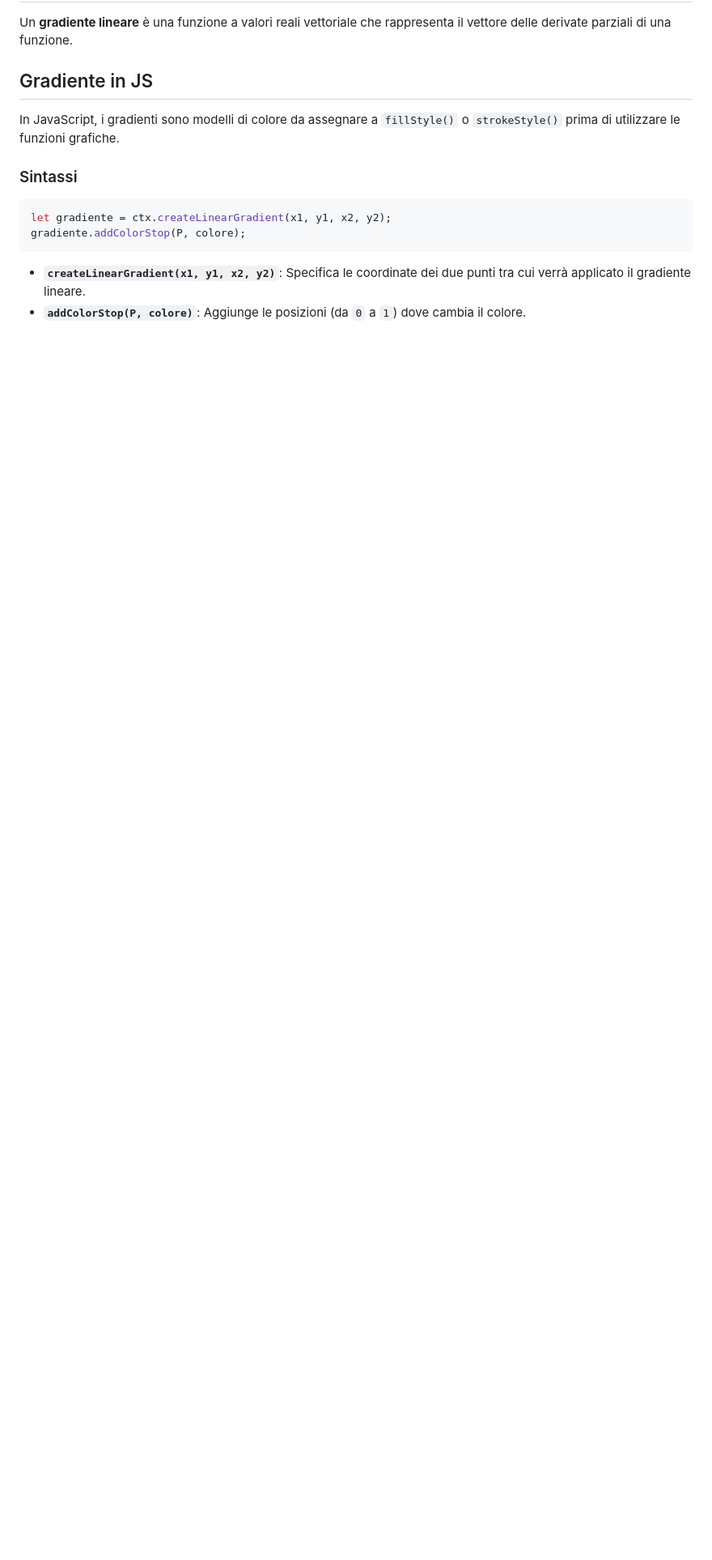
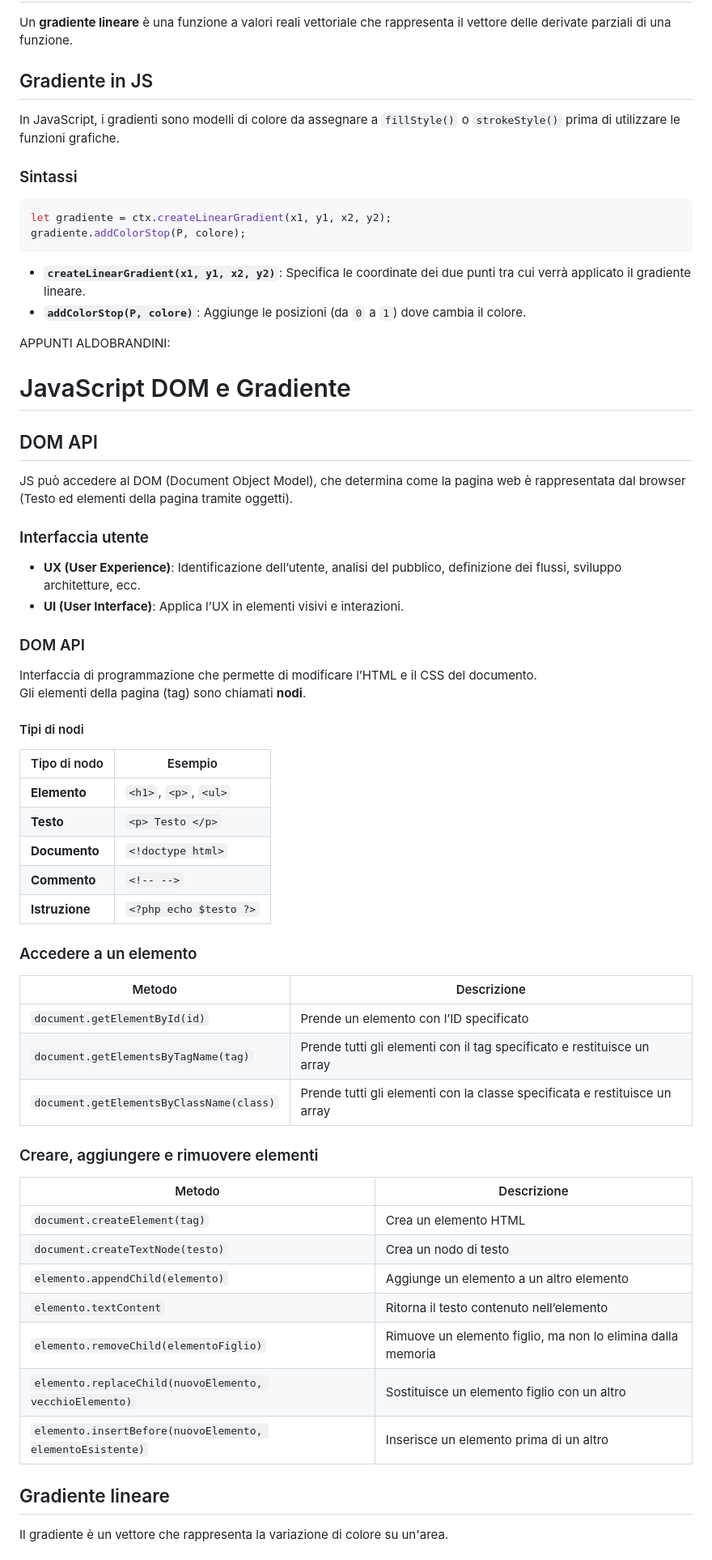
Before and after one commit to tickbext/tepsit110325, a Markdown page: README.md, the part around the change printed below. Shown: that part at 81% size. GitHub-like rendering; blank space fills up the shorter version.

````diff
--- a/README.md
+++ b/README.md
@@ -122,3 +122,52 @@ gradiente.addColorStop(P, colore);
 ```
 - **`createLinearGradient(x1, y1, x2, y2)`**: Specifica le coordinate dei due punti tra cui verrà applicato il gradiente lineare.
 - **`addColorStop(P, colore)`**: Aggiunge le posizioni (da `0` a `1`) dove cambia il colore.
+
+
+
+APPUNTI ALDOBRANDINI:
+
+# JavaScript DOM e Gradiente
+
+## DOM API
+
+JS può accedere al DOM (Document Object Model), che determina come la pagina web è rappresentata dal browser (Testo ed elementi della pagina tramite oggetti).
+
+### Interfaccia utente
+- **UX (User Experience)**: Identificazione dell’utente, analisi del pubblico, definizione dei flussi, sviluppo architetture, ecc.
+- **UI (User Interface)**: Applica l’UX in elementi visivi e interazioni.
+
+### DOM API
+Interfaccia di programmazione che permette di modificare l’HTML e il CSS del documento.
+Gli elementi della pagina (tag) sono chiamati **nodi**.
+
+#### Tipi di nodi
+| Tipo di nodo | Esempio |
+|-------------|---------|
+| **Elemento** | `<h1>`, `<p>`, `<ul>` |
+| **Testo** | `<p> Testo </p>` |
+| **Documento** | `<!doctype html>` |
+| **Commento** | `<!-- -->` |
+| **Istruzione** | `<?php echo $testo ?>` |
+
+### Accedere a un elemento
+| Metodo | Descrizione |
+|--------|------------|
+| `document.getElementById(id)` | Prende un elemento con l’ID specificato |
+| `document.getElementsByTagName(tag)` | Prende tutti gli elementi con il tag specificato e restituisce un array |
+| `document.getElementsByClassName(class)` | Prende tutti gli elementi con la classe specificata e restituisce un array |
+
+### Creare, aggiungere e rimuovere elementi
+| Metodo | Descrizione |
+|--------|------------|
+| `document.createElement(tag)` | Crea un elemento HTML |
+| `document.createTextNode(testo)` | Crea un nodo di testo |
+| `elemento.appendChild(elemento)` | Aggiunge un elemento a un altro elemento |
+| `elemento.textContent` | Ritorna il testo contenuto nell’elemento |
+| `elemento.removeChild(elementoFiglio)` | Rimuove un elemento figlio, ma non lo elimina dalla memoria |
+| `elemento.replaceChild(nuovoElemento, vecchioElemento)` | Sostituisce un elemento figlio con un altro |
+| `elemento.insertBefore(nuovoElemento, elementoEsistente)` | Inserisce un elemento prima di un altro |
+
+## Gradiente lineare
+Il gradiente è un vettore che rappresenta la variazione di colore su un'area.
+
````
Also changed, not shown: other parts of README.md (+51 -0 lines).
